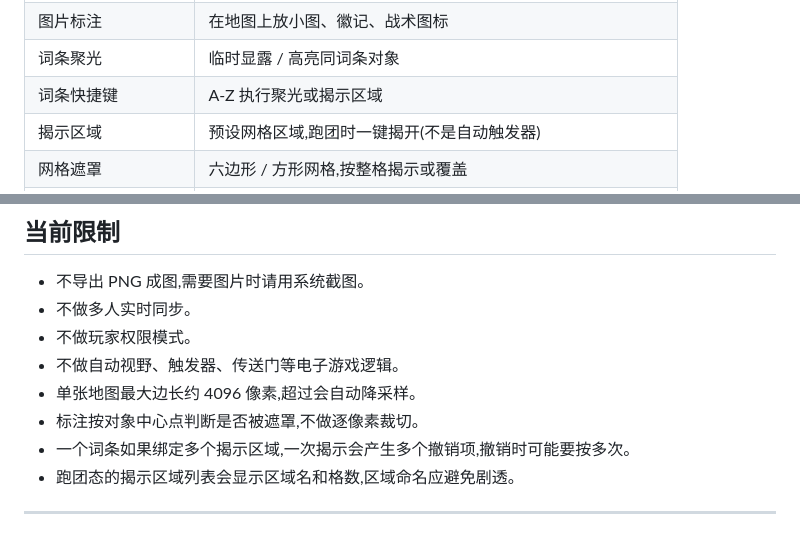
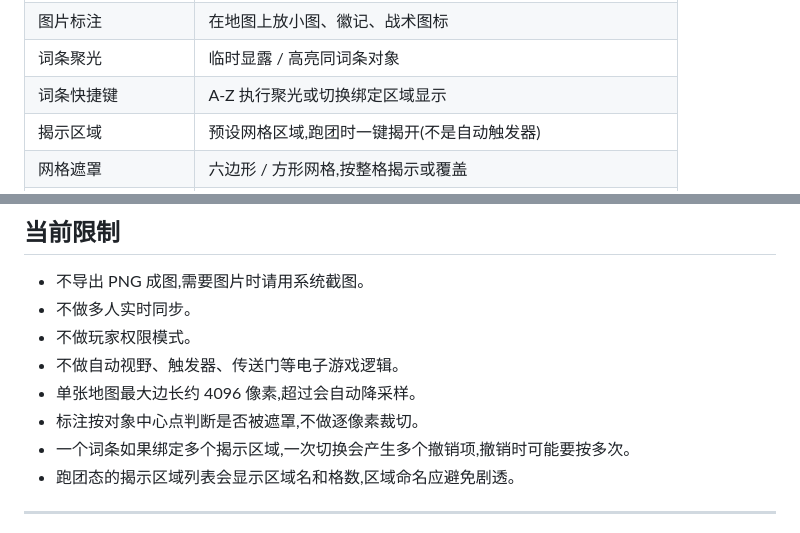
Before and after one commit to martinsin0223/DNDtool, a Markdown page: README.md, 2 parts joined by grey strips. Drawn GitHub-style.

```diff
--- a/README.md
+++ b/README.md
@@ -82,7 +82,7 @@ v3.23.0 新增 **探索 Token**：Token 编辑里可以开启探索清雾，并
 | 文字标注 | 在地图上放地点名、说明、路线 |
 | 图片标注 | 在地图上放小图、徽记、战术图标 |
 | 词条聚光 | 临时显露 / 高亮同词条对象 |
-| 词条快捷键 | A-Z 执行聚光或揭示区域 |
+| 词条快捷键 | A-Z 执行聚光或切换绑定区域显示 |
 | 揭示区域 | 预设网格区域,跑团时一键揭开(不是自动触发器) |
 | 网格遮罩 | 六边形 / 方形网格,按整格揭示或覆盖 |
 | 网格校准 | 调整网格大小、位置、旋转 |
@@ -140,7 +140,7 @@ iPhone 小屏可以打开,但不是主要优化目标。
 - 不做自动视野、触发器、传送门等电子游戏逻辑。
 - 单张地图最大边长约 4096 像素,超过会自动降采样。
 - 标注按对象中心点判断是否被遮罩,不做逐像素裁切。
-- 一个词条如果绑定多个揭示区域,一次揭示会产生多个撤销项,撤销时可能要按多次。
+- 一个词条如果绑定多个揭示区域,一次切换会产生多个撤销项,撤销时可能要按多次。
 - 跑团态的揭示区域列表会显示区域名和格数,区域命名应避免剧透。
 
 ---
```
Also changed, not shown: other parts of README.md (+16 -5 lines).
